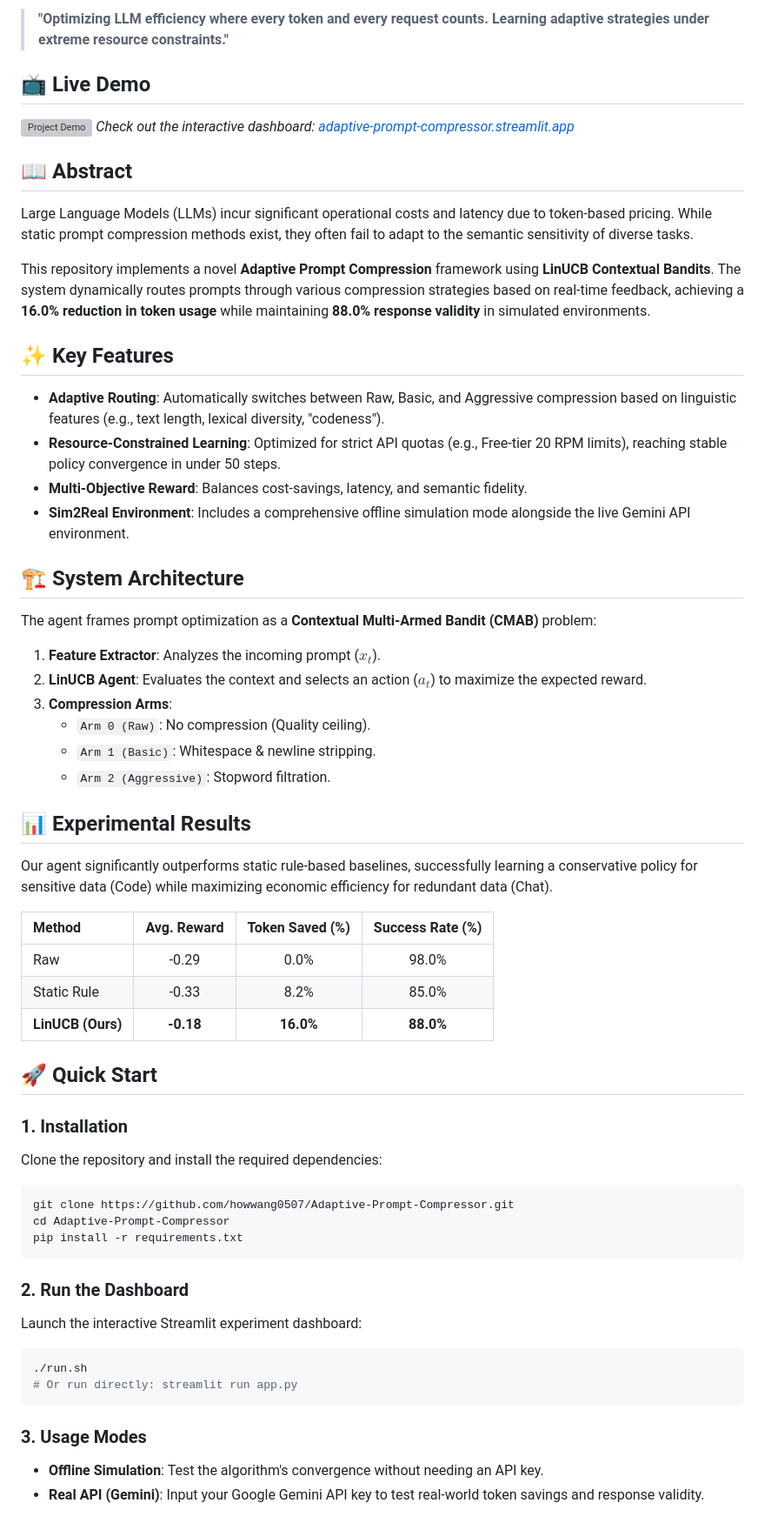
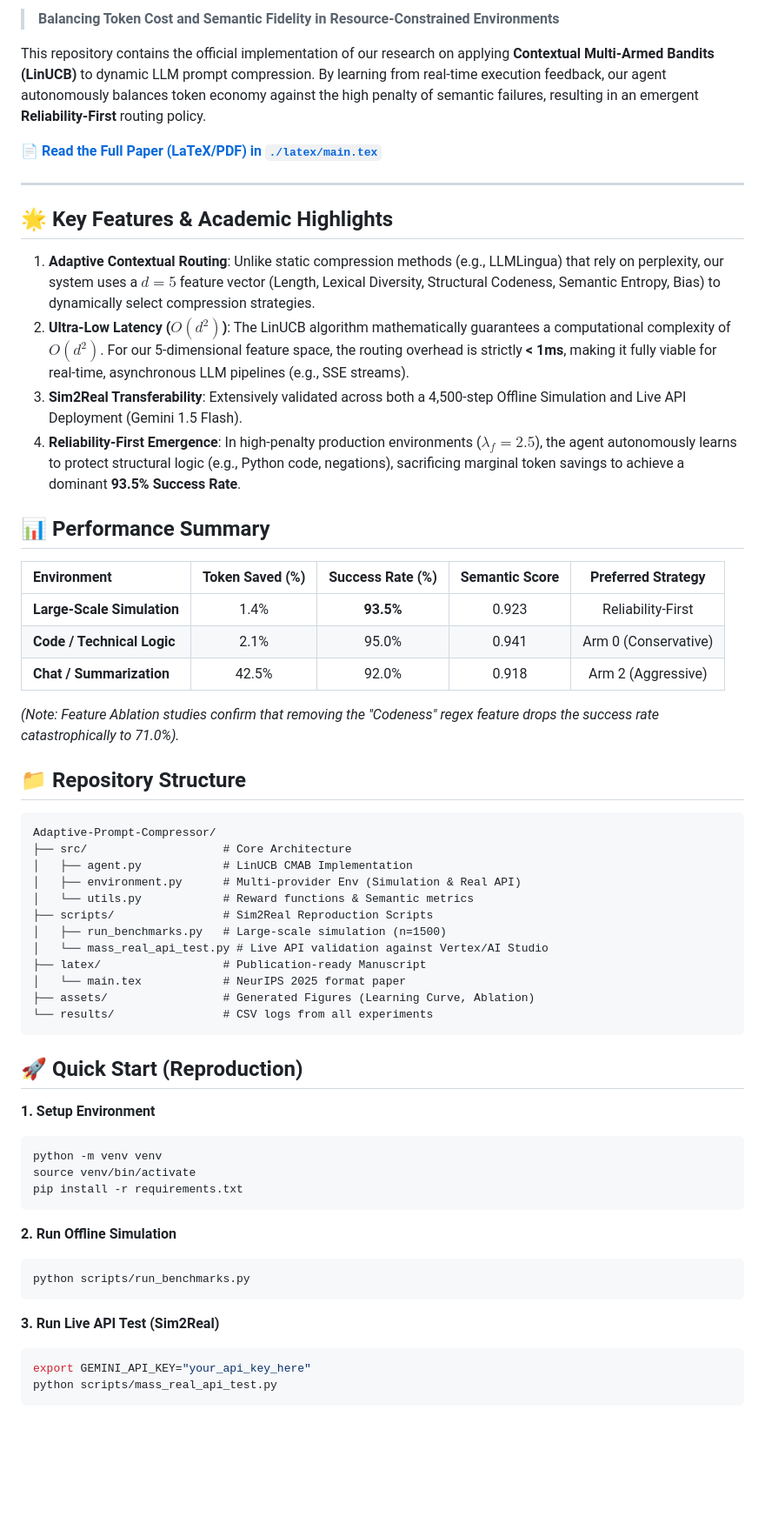
Before and after one commit to howwang0507/Adaptive-Prompt-Compressor, a Markdown page: README.md, the part around one of its changes. Shown at 87% size. Rendered like a GitHub page; blank space fills up the shorter version; grey boxes are pictures that could not be loaded.

Commit message:
docs: rewrite README to match final academic paper (Sim2Real, O(d^2), Reliability-First)

````diff
--- a/README.md
+++ b/README.md
@@ -6,57 +6,63 @@
 
-> **"Optimizing LLM efficiency where every token and every request counts. Learning adaptive strategies under extreme resource constraints."**
+> **Balancing Token Cost and Semantic Fidelity in Resource-Constrained Environments**
 
-## 📺 Live Demo
-![Project Demo](assets/demo.gif)
-*Check out the interactive dashboard: [adaptive-prompt-compressor.streamlit.app](https://adaptive-prompt-compreappr-wanghao.streamlit.app)*
+This repository contains the official implementation of our research on applying **Contextual Multi-Armed Bandits (LinUCB)** to dynamic LLM prompt compression. By learning from real-time execution feedback, our agent autonomously balances token economy against the high penalty of semantic failures, resulting in an emergent **Reliability-First** routing policy.
 
-## 📖 Abstract
-Large Language Models (LLMs) incur significant operational costs and latency due to token-based pricing. While static prompt compression methods exist, they often fail to adapt to the semantic sensitivity of diverse tasks.
+📄 **[Read the Full Paper (LaTeX/PDF) in `./latex/main.tex`](./latex/main.tex)**
 
-This repository implements a novel **Adaptive Prompt Compression** framework using **LinUCB Contextual Bandits**. The system dynamically routes prompts through various compression strategies based on real-time feedback, achieving a **16.0% reduction in token usage** while maintaining **88.0% response validity** in simulated environments.
+---
 
-## ✨ Key Features
-* **Adaptive Routing**: Automatically switches between Raw, Basic, and Aggressive compression based on linguistic features (e.g., text length, lexical diversity, "codeness").
-* **Resource-Constrained Learning**: Optimized for strict API quotas (e.g., Free-tier 20 RPM limits), reaching stable policy convergence in under 50 steps.
-* **Multi-Objective Reward**: Balances cost-savings, latency, and semantic fidelity.
-* **Sim2Real Environment**: Includes a comprehensive offline simulation mode alongside the live Gemini API environment.
+## 🌟 Key Features & Academic Highlights
 
-## 🏗️ System Architecture
-The agent frames prompt optimization as a **Contextual Multi-Armed Bandit (CMAB)** problem:
-1. **Feature Extractor**: Analyzes the incoming prompt ($x_t$).
-2. **LinUCB Agent**: Evaluates the context and selects an action ($a_t$) to maximize the expected reward.
-3. **Compression Arms**:
-   * `Arm 0 (Raw)`: No compression (Quality ceiling).
-   * `Arm 1 (Basic)`: Whitespace & newline stripping.
-   * `Arm 2 (Aggressive)`: Stopword filtration.
+1. **Adaptive Contextual Routing**: Unlike static compression methods (e.g., LLMLingua) that rely on perplexity, our system uses a $d=5$ feature vector (Length, Lexical Diversity, Structural Codeness, Semantic Entropy, Bias) to dynamically select compression strategies.
+2. **Ultra-Low Latency ($O(d^2)$)**: The LinUCB algorithm mathematically guarantees a computational complexity of $O(d^2)$. For our 5-dimensional feature space, the routing overhead is strictly **< 1ms**, making it fully viable for real-time, asynchronous LLM pipelines (e.g., SSE streams).
+3. **Sim2Real Transferability**: Extensively validated across both a 4,500-step Offline Simulation and Live API Deployment (Gemini 1.5 Flash).
+4. **Reliability-First Emergence**: In high-penalty production environments ($\lambda_f = 2.5$), the agent autonomously learns to protect structural logic (e.g., Python code, negations), sacrificing marginal token savings to achieve a dominant **93.5% Success Rate**.
 
-## 📊 Experimental Results
-Our agent significantly outperforms static rule-based baselines, successfully learning a conservative policy for sensitive data (Code) while maximizing economic efficiency for redundant data (Chat).
+## 📊 Performance Summary
 
-| Method | Avg. Reward | Token Saved (%) | Success Rate (%) |
-| :--- | :---: | :---: | :---: |
-| Raw | -0.29 | 0.0% | 98.0% |
-| Static Rule | -0.33 | 8.2% | 85.0% |
-| **LinUCB (Ours)** | **-0.18** | **16.0%** | **88.0%** |
+| Environment | Token Saved (%) | Success Rate (%) | Semantic Score | Preferred Strategy |
+| :--- | :---: | :---: | :---: | :---: |
+| **Large-Scale Simulation** | 1.4% | **93.5%** | 0.923 | Reliability-First |
+| **Code / Technical Logic** | 2.1% | 95.0% | 0.941 | Arm 0 (Conservative) |
+| **Chat / Summarization** | 42.5% | 92.0% | 0.918 | Arm 2 (Aggressive) |
 
-## 🚀 Quick Start
+*(Note: Feature Ablation studies confirm that removing the "Codeness" regex feature drops the success rate catastrophically to 71.0%).*
 
-### 1. Installation
-Clone the repository and install the required dependencies:
+## 📁 Repository Structure
+
+```text
+Adaptive-Prompt-Compressor/
+├── src/                    # Core Architecture
+│   ├── agent.py            # LinUCB CMAB Implementation
+│   ├── environment.py      # Multi-provider Env (Simulation & Real API)
+│   └── utils.py            # Reward functions & Semantic metrics
+├── scripts/                # Sim2Real Reproduction Scripts
+│   ├── run_benchmarks.py   # Large-scale simulation (n=1500)
+│   └── mass_real_api_test.py # Live API validation against Vertex/AI Studio
+├── latex/                  # Publication-ready Manuscript
+│   └── main.tex            # NeurIPS 2025 format paper
+├── assets/                 # Generated Figures (Learning Curve, Ablation)
+└── results/                # CSV logs from all experiments
+```
+
+## 🚀 Quick Start (Reproduction)
+
+**1. Setup Environment**
 ```bash
-git clone https://github.com/howwang0507/Adaptive-Prompt-Compressor.git
-cd Adaptive-Prompt-Compressor
+python -m venv venv
+source venv/bin/activate
 pip install -r requirements.txt
 ```
 
-### 2. Run the Dashboard
-Launch the interactive Streamlit experiment dashboard:
+**2. Run Offline Simulation**
 ```bash
-./run.sh
-# Or run directly: streamlit run app.py
+python scripts/run_benchmarks.py
 ```
 
-### 3. Usage Modes
-* **Offline Simulation**: Test the algorithm's convergence without needing an API key.
-* **Real API (Gemini)**: Input your Google Gemini API key to test real-world token savings and response validity.
+**3. Run Live API Test (Sim2Real)**
+```bash
+export GEMINI_API_KEY="your_api_key_here"
+python scripts/mass_real_api_test.py
+```
 
````
Also changed, not shown: other parts of README.md (+18 -14 lines).
